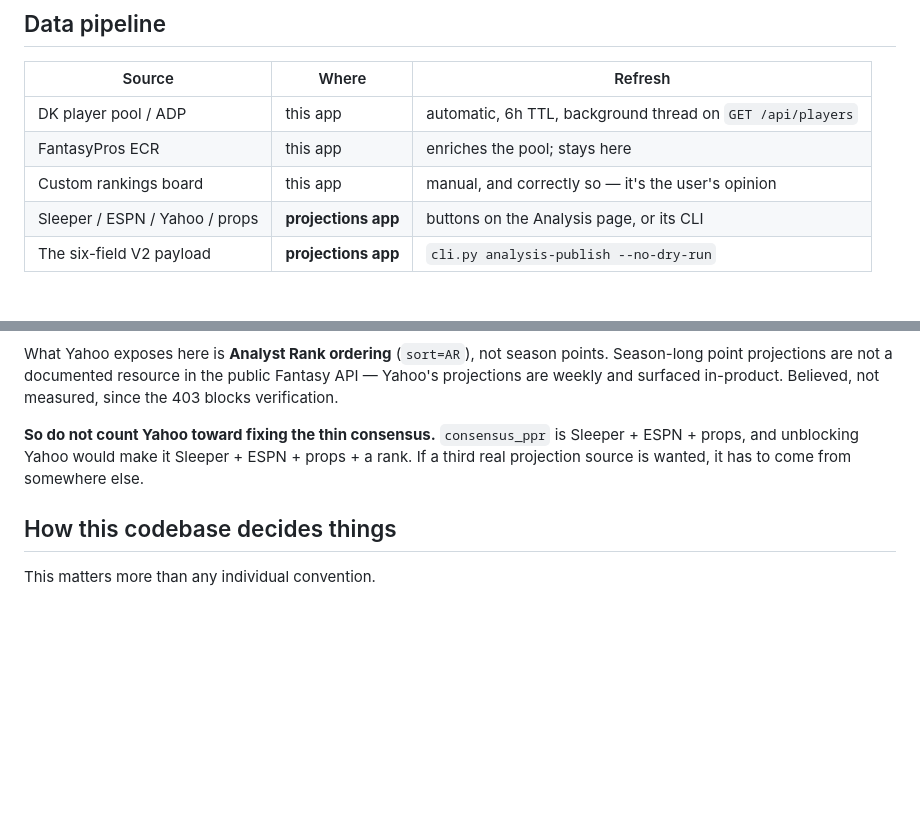
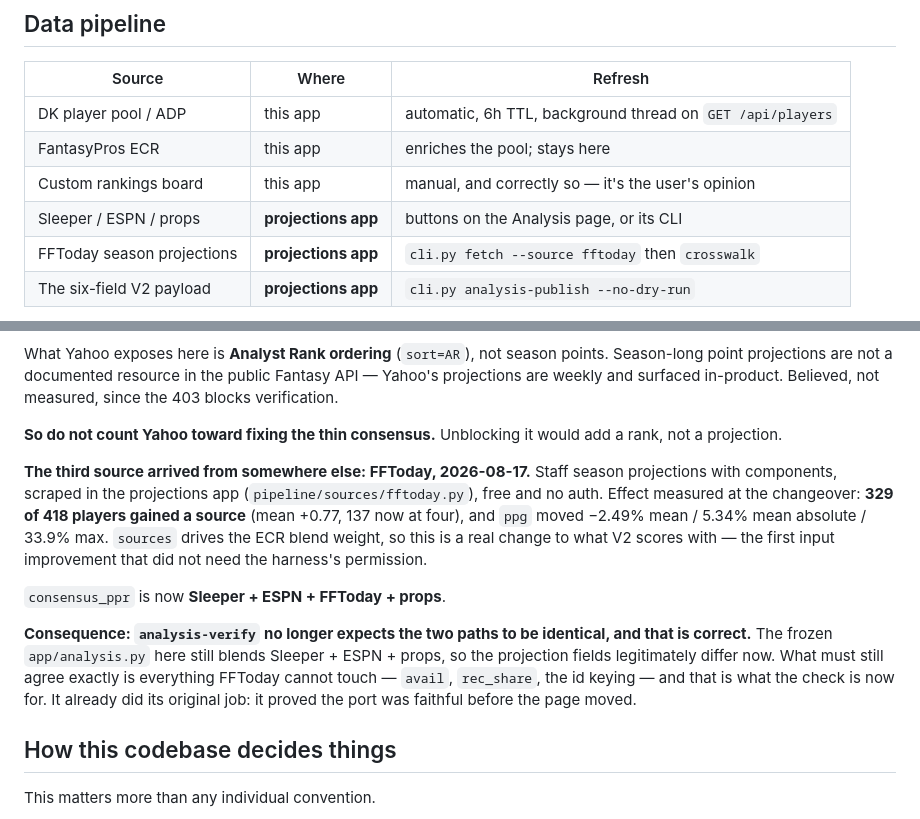
Before and after one commit to jvonderhoff/best-ball-draft-assistant, a Markdown page: fantasy_football/best-ball-draft/CLAUDE.md, 2 parts joined by grey strips. Drawn GitHub-style; blank space fills up the shorter version.

Commit message:
Record FFToday as the third projection source
consensus_ppr is now Sleeper + ESPN + FFToday + props. Measured at the changeover:
329 of 418 players gained a source (mean +0.77, 137 now at four) and ppg moved
-2.49% mean / 5.34% mean absolute / 33.9% max. sources drives the ECR blend
weight, so this is a real change to what V2 scores with — and the first input
improvement this week that did not need the harness to bless it.

Also records the consequence: analysis-verify no longer expects the two paths to
be identical, because the frozen fallback here still blends Sleeper + ESPN +
props. What must still agree exactly is what FFToday cannot touch — avail,
rec_share, the id keying.

Co-Authored-By: Claude Opus 5 <noreply@anthropic.com>

```diff
--- a/fantasy_football/best-ball-draft/CLAUDE.md
+++ b/fantasy_football/best-ball-draft/CLAUDE.md
@@ -153,7 +153,8 @@ it.
 | DK player pool / ADP | this app | automatic, 6h TTL, background thread on `GET /api/players` |
 | FantasyPros ECR | this app | enriches the pool; stays here |
 | Custom rankings board | this app | manual, and correctly so — it's the user's opinion |
-| Sleeper / ESPN / Yahoo / props | **projections app** | buttons on the Analysis page, or its CLI |
+| Sleeper / ESPN / props | **projections app** | buttons on the Analysis page, or its CLI |
+| FFToday season projections | **projections app** | `cli.py fetch --source fftoday` then `crosswalk` |
 | The six-field V2 payload | **projections app** | `cli.py analysis-publish --no-dry-run` |
 
 `tools/push-props.py` still works and still pushes straight into this app's store,
@@ -321,9 +322,25 @@ Season-long point projections are not a documented resource in the public Fantas
 Yahoo's projections are weekly and surfaced in-product. Believed, not measured, since
 the 403 blocks verification.
 
-**So do not count Yahoo toward fixing the thin consensus.** `consensus_ppr` is Sleeper +
-ESPN + props, and unblocking Yahoo would make it Sleeper + ESPN + props + a rank. If a
-third real projection source is wanted, it has to come from somewhere else.
+**So do not count Yahoo toward fixing the thin consensus.** Unblocking it would add a
+rank, not a projection.
+
+**The third source arrived from somewhere else: FFToday, 2026-08-17.** Staff season
+projections with components, scraped in the projections app
+(`pipeline/sources/fftoday.py`), free and no auth. Effect measured at the changeover:
+**329 of 418 players gained a source** (mean +0.77, 137 now at four), and `ppg` moved
+−2.49% mean / 5.34% mean absolute / 33.9% max. `sources` drives the ECR blend weight,
+so this is a real change to what V2 scores with — the first input improvement that did
+not need the harness's permission.
+
+`consensus_ppr` is now **Sleeper + ESPN + FFToday + props**.
+
+**Consequence: `analysis-verify` no longer expects the two paths to be identical, and
+that is correct.** The frozen `app/analysis.py` here still blends Sleeper + ESPN +
+props, so the projection fields legitimately differ now. What must still agree exactly
+is everything FFToday cannot touch — `avail`, `rec_share`, the id keying — and that is
+what the check is now for. It already did its original job: it proved the port was
+faithful before the page moved.
 
 ## How this codebase decides things
 
```
